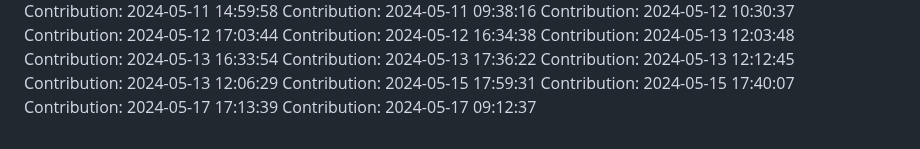
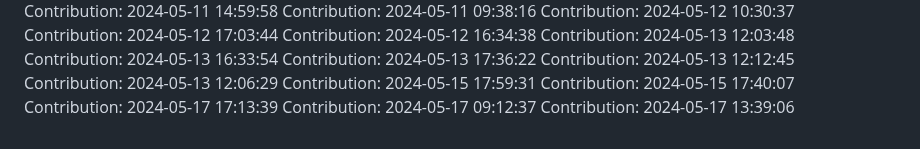
Before and after one commit to rahulgaur608/NeuralStyle-Transfer-App, a Markdown page: README.md, the part around the change. Rendered like a GitHub page.

Commit message:
Contribution: 2024-05-17 13:39:06

```diff
--- a/README.md
+++ b/README.md
@@ -121,3 +121,4 @@ Contribution: 2024-05-15 17:59:31
 Contribution: 2024-05-15 17:40:07
 Contribution: 2024-05-17 17:13:39
 Contribution: 2024-05-17 09:12:37
+Contribution: 2024-05-17 13:39:06
```
